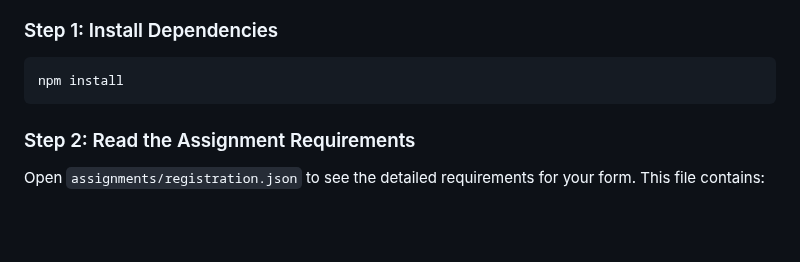
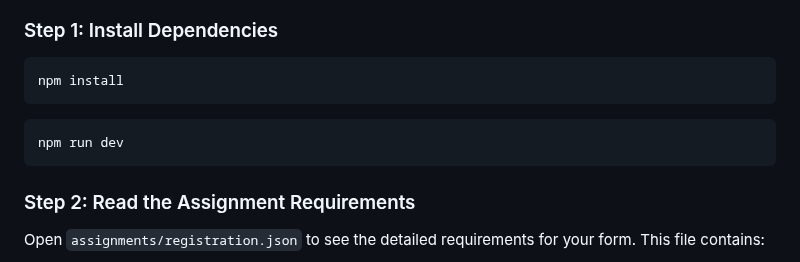
Before and after one commit to ArtsiomkaGit/vistula_testing, a Markdown page: README.md, the part around the change. Rendered like a GitHub page; blank space fills up the shorter version.

````diff
--- a/README.md
+++ b/README.md
@@ -12,6 +12,9 @@ Your task is to create a functional HTML form with JavaScript that meets all the
 
 ```bash
 npm install
+```
+```bash
+npm run dev
 ```
 
 ### Step 2: Read the Assignment Requirements
````
